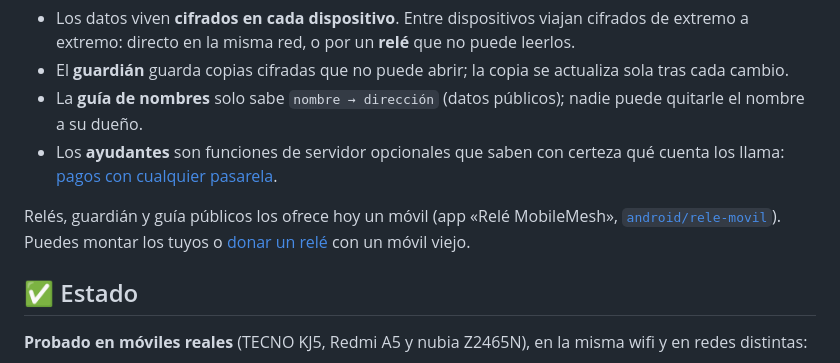
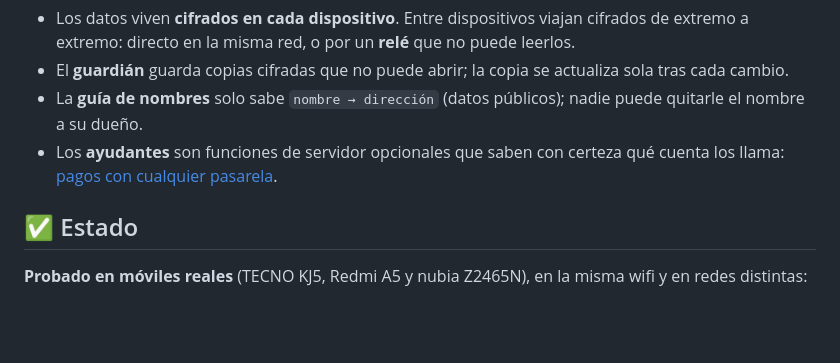
Before and after one commit to juanmanuel767/mobilemesh, a Markdown page: README.md, the part around the change. Drawn GitHub-style; blank space fills up the shorter version.

Commit message:
README: quitar el párrafo sobre dónde viven los relés públicos
Co-Authored-By: Claude Opus 5.5 (1M context) <noreply@anthropic.com>

```diff
--- a/README.md
+++ b/README.md
@@ -114,8 +114,6 @@ Para probar sin nada más: `python3 mobilemesh/servir.py 8080` y abre `http://12
 - La **guía de nombres** solo sabe `nombre → dirección` (datos públicos); nadie puede quitarle el nombre a su dueño.
 - Los **ayudantes** son funciones de servidor opcionales que saben con certeza qué cuenta los llama: [pagos con cualquier pasarela](examples/ayudante-pagos).
 
-Relés, guardián y guía públicos los ofrece hoy un móvil (app «Relé MobileMesh», [`android/rele-movil`](android/rele-movil)). Puedes montar los tuyos o [donar un relé](docs/donar-un-rele.md) con un móvil viejo.
-
 ## ✅ Estado
 
 **Probado en móviles reales** (TECNO KJ5, Redmi A5 y nubia Z2465N), en la misma wifi y en redes distintas:
```
